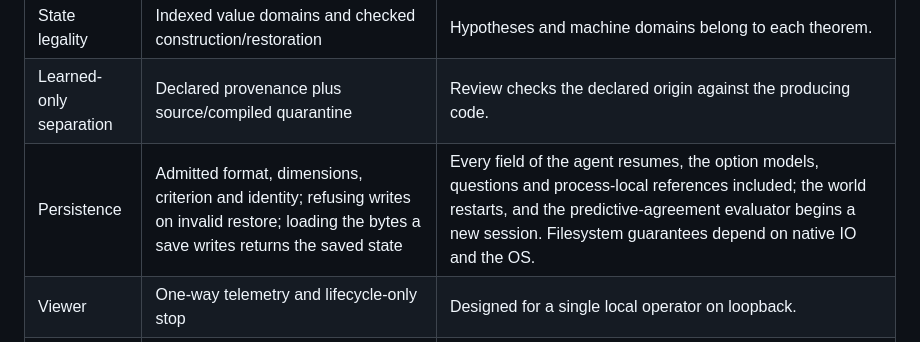
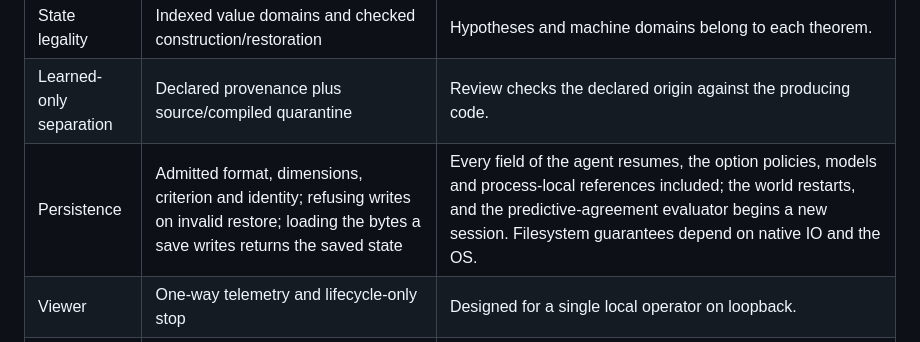
Before and after one commit to rbeauchamp/acorn, a Markdown page: docs/frontier.md, the part around the change. Drawn GitHub-style.

```diff
--- a/docs/frontier.md
+++ b/docs/frontier.md
@@ -100,7 +100,7 @@ control remains **demoted** and ineligible for default use.
 |---|---|---|
 | State legality | Indexed value domains and checked construction/restoration | Hypotheses and machine domains belong to each theorem. |
 | Learned-only separation | Declared provenance plus source/compiled quarantine | Review checks the declared origin against the producing code. |
-| Persistence | Admitted format, dimensions, criterion and identity; refusing writes on invalid restore; loading the bytes a save writes returns the saved state | Every field of the agent resumes, the option models, questions and process-local references included; the world restarts, and the predictive-agreement evaluator begins a new session. Filesystem guarantees depend on native IO and the OS. |
+| Persistence | Admitted format, dimensions, criterion and identity; refusing writes on invalid restore; loading the bytes a save writes returns the saved state | Every field of the agent resumes, the option policies, models and process-local references included; the world restarts, and the predictive-agreement evaluator begins a new session. Filesystem guarantees depend on native IO and the OS. |
 | Viewer | One-way telemetry and lifecycle-only stop | Designed for a single local operator on loopback. |
 | Resources | Source/IR-linked structural contracts and bounded stored updates | Physical latency and memory costs depend on the workload and platform. |
 | Learning quality | Explicit research selection and promotion rules | Prospective qualification remains open. |
```
Also changed, not shown: docs/learned-only-binding.md (+2 -2 lines), docs/prior-art-review.md (+1 -1 lines).
